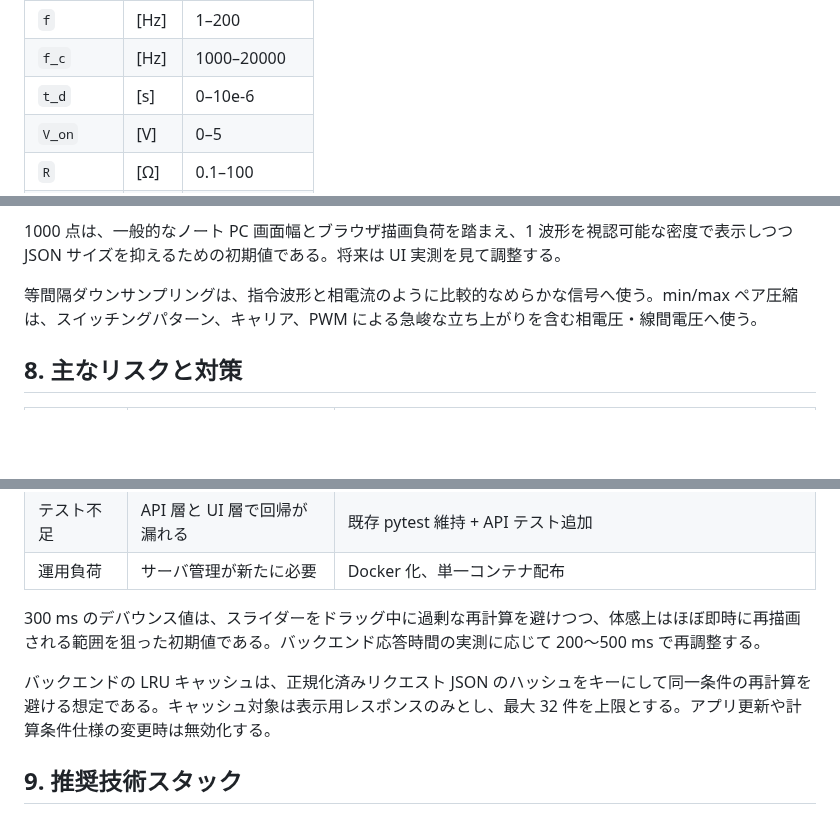
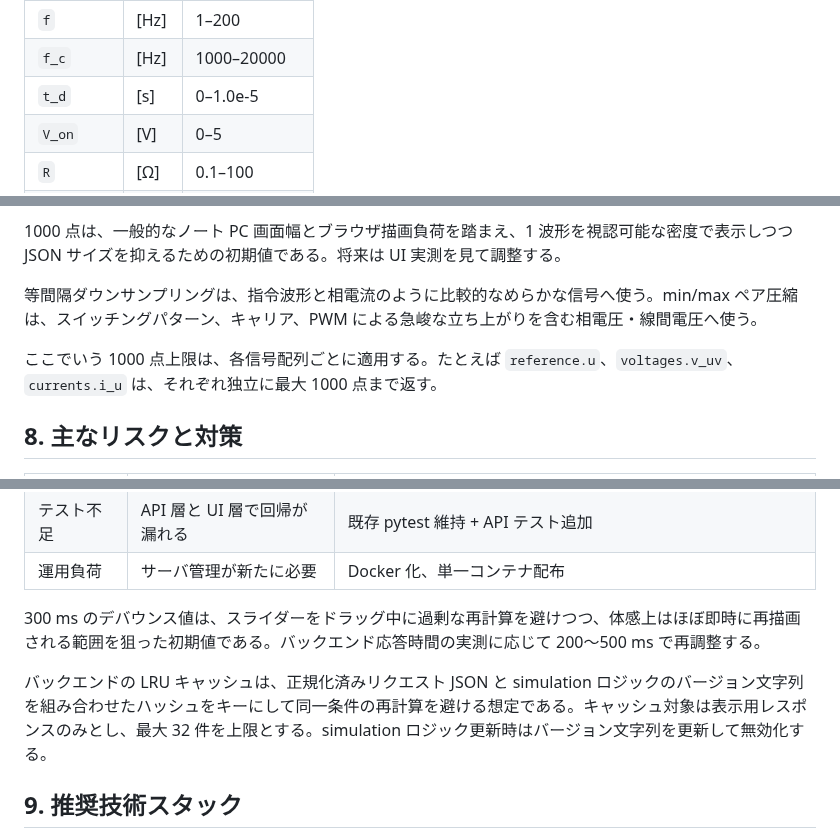
Before and after one commit to masakinakai3/pwmstudy, a Markdown page: web_migration_plan.md, 3 parts joined by grey strips. Rendered like a GitHub page; blank space fills up the shorter version.

Commit message:
docs: finalize migration plan details
Agent-Logs-Url: https://github.com/masakinakai3/3lvlpwm/sessions/5bfbb733-70ac-430d-a23c-81e7a1903630

Co-authored-by: masakinakai3 <32267784+masakinakai3@users.noreply.github.com>

```diff
--- a/web_migration_plan.md
+++ b/web_migration_plan.md
@@ -167,7 +167,7 @@ MVP の入力バリデーション初期値は、現行 UI と合わせて次を
 | `V_ll_rms` | [V] | 0–450 |
 | `f` | [Hz] | 1–200 |
 | `f_c` | [Hz] | 1000–20000 |
-| `t_d` | [s] | 0–10e-6 |
+| `t_d` | [s] | 0–1.0e-5 |
 | `V_on` | [V] | 0–5 |
 | `R` | [Ω] | 0.1–100 |
 | `L` | [H] | 0.1e-3–100e-3 |
@@ -204,6 +204,8 @@ MVP の入力バリデーション初期値は、現行 UI と合わせて次を
 
 等間隔ダウンサンプリングは、指令波形と相電流のように比較的なめらかな信号へ使う。min/max ペア圧縮は、スイッチングパターン、キャリア、PWM による急峻な立ち上がりを含む相電圧・線間電圧へ使う。
 
+ここでいう 1000 点上限は、各信号配列ごとに適用する。たとえば `reference.u`、`voltages.v_uv`、`currents.i_u` は、それぞれ独立に最大 1000 点まで返す。
+
 ## 8. 主なリスクと対策
 
 | リスク | 内容 | 対策 |
@@ -216,7 +218,7 @@ MVP の入力バリデーション初期値は、現行 UI と合わせて次を
 
 300 ms のデバウンス値は、スライダーをドラッグ中に過剰な再計算を避けつつ、体感上はほぼ即時に再描画される範囲を狙った初期値である。バックエンド応答時間の実測に応じて 200〜500 ms で再調整する。
 
-バックエンドの LRU キャッシュは、正規化済みリクエスト JSON のハッシュをキーにして同一条件の再計算を避ける想定である。キャッシュ対象は表示用レスポンスのみとし、最大 32 件を上限とする。アプリ更新や計算条件仕様の変更時は無効化する。
+バックエンドの LRU キャッシュは、正規化済みリクエスト JSON と simulation ロジックのバージョン文字列を組み合わせたハッシュをキーにして同一条件の再計算を避ける想定である。キャッシュ対象は表示用レスポンスのみとし、最大 32 件を上限とする。simulation ロジック更新時はバージョン文字列を更新して無効化する。
 
 ## 9. 推奨技術スタック
 
```
